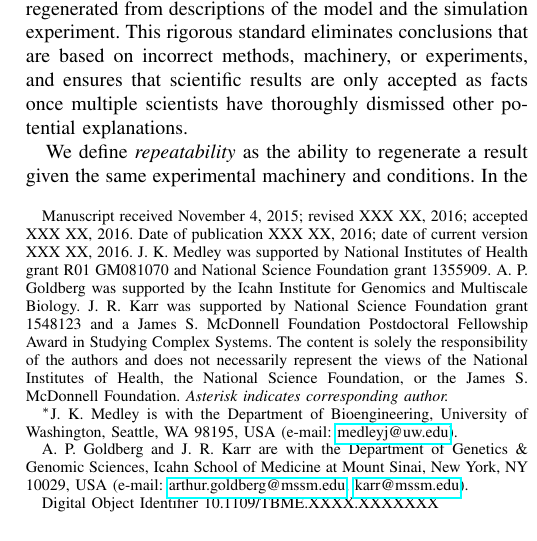
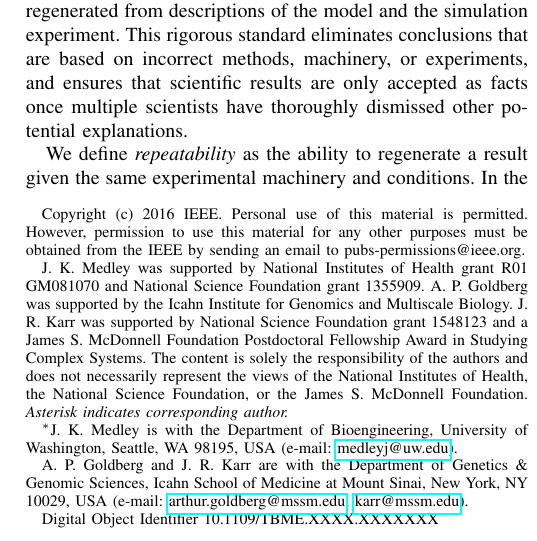
Before and after one commit to 0u812/ieee-reproducibility-paper, a LaTeX paper (model_reproducibility.tex): part of one column of page 1 of 6, cut so that both start at the same text. Compiled offline with pdfLaTeX.

Commit message:
add IEEE copyright notice

```diff
--- a/model_reproducibility.tex
+++ b/model_reproducibility.tex
@@ -386,7 +386,8 @@
 	Jonathan R. Karr
 
     \thanks{
-        Manuscript received November 4, 2015; revised XXX XX, 2016; accepted XXX XX, 2016. Date of publication XXX XX, 2016; date of current version XXX XX, 2016.
+        Copyright (c) 2016 IEEE. Personal use of this material is permitted. However, permission to use this material for any other purposes must be obtained from the IEEE by sending an email to pubs-permissions@ieee.org.
+
         J. K. Medley was supported by National Institutes of Health grant R01 GM081070 and National Science Foundation grant 1355909. A. P. Goldberg was supported by the Icahn Institute for Genomics and Multiscale Biology. J. R. Karr was supported by National Science Foundation grant 1548123 and a James S. McDonnell Foundation Postdoctoral Fellowship Award in Studying Complex Systems. The content is solely the responsibility of the authors and does not necessarily represent the views of the National Institutes of Health, the National Science Foundation, or the James S. McDonnell Foundation.
         \textit{Asterisk indicates corresponding author.}
     }
```
